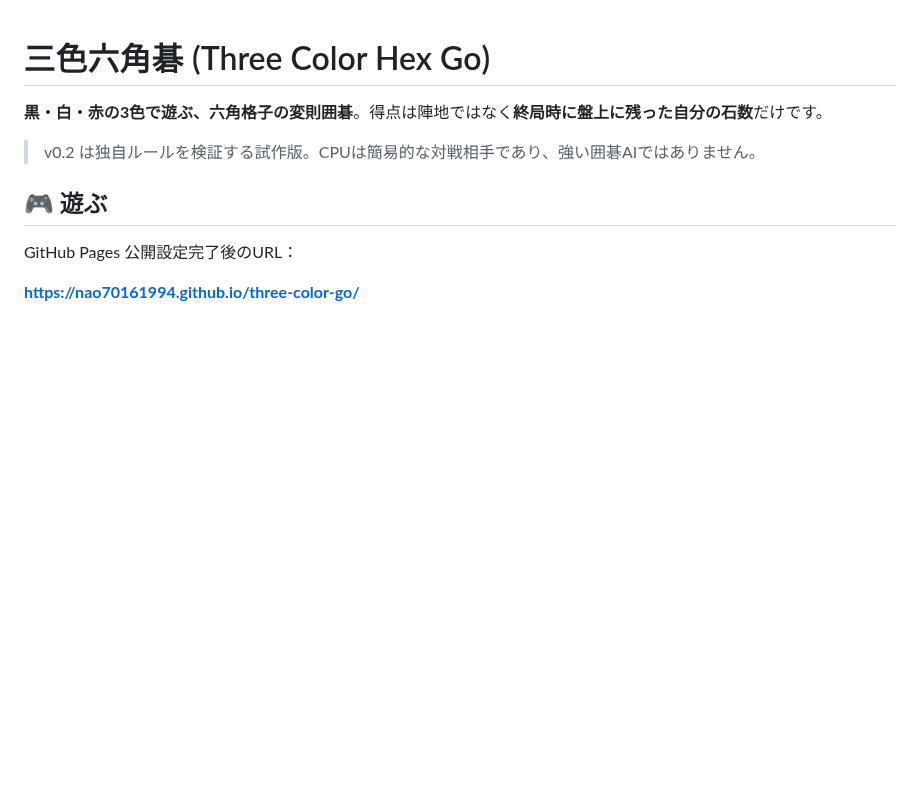
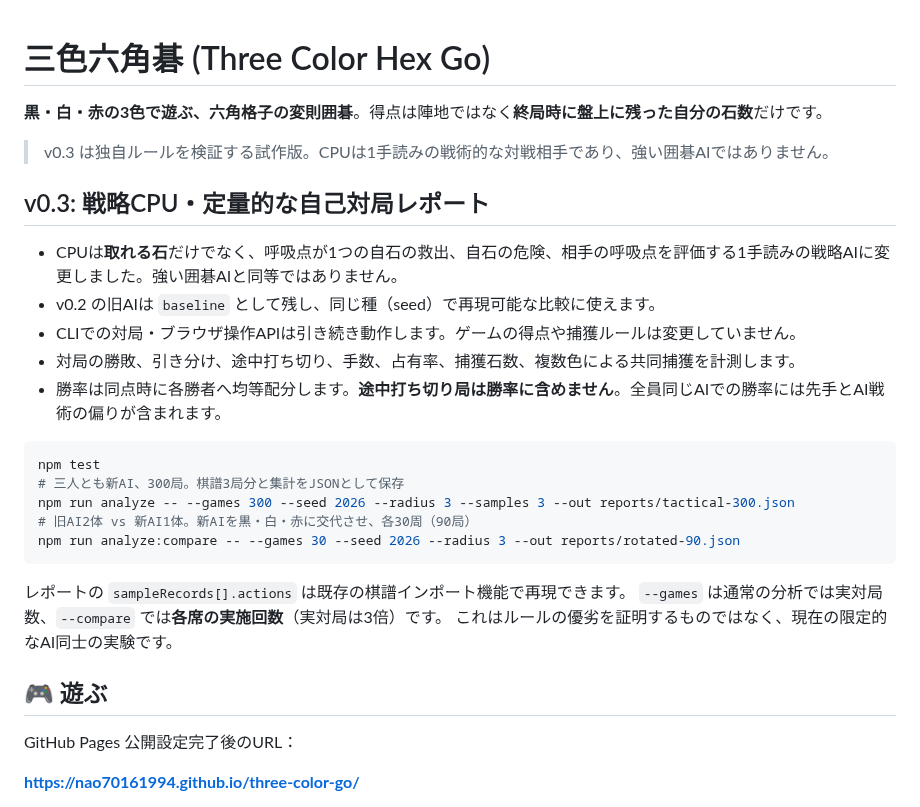
Before and after one commit to nao70161994/three-color-go, a Markdown page: README.md, the part around the change. GitHub-like rendering; blank space fills up the shorter version.

Commit message:
docs(v0.3): describe tactical bot, seeded reports and replay

````diff
--- a/README.md
+++ b/README.md
@@ -2,7 +2,29 @@
 
 **黒・白・赤の3色で遊ぶ、六角格子の変則囲碁**。得点は陣地ではなく**終局時に盤上に残った自分の石数**だけです。
 
-> v0.2 は独自ルールを検証する試作版。CPUは簡易的な対戦相手であり、強い囲碁AIではありません。
+> v0.3 は独自ルールを検証する試作版。CPUは1手読みの戦術的な対戦相手であり、強い囲碁AIではありません。
+
+
+
+## v0.3: 戦略CPU・定量的な自己対局レポート
+
+- CPUは**取れる石**だけでなく、呼吸点が1つの自石の救出、自石の危険、相手の呼吸点を評価する1手読みの戦略AIに変更しました。強い囲碁AIと同等ではありません。
+- v0.2 の旧AIは `baseline` として残し、同じ種（seed）で再現可能な比較に使えます。
+- CLIでの対局・ブラウザ操作APIは引き続き動作します。ゲームの得点や捕獲ルールは変更していません。
+- 対局の勝敗、引き分け、途中打ち切り、手数、占有率、捕獲石数、複数色による共同捕獲を計測します。
+- 勝率は同点時に各勝者へ均等配分します。**途中打ち切り局は勝率に含めません**。全員同じAIでの勝率には先手とAI戦術の偏りが含まれます。
+
+```sh
+npm test
+# 三人とも新AI、300局。棋譜3局分と集計をJSONとして保存
+npm run analyze -- --games 300 --seed 2026 --radius 3 --samples 3 --out reports/tactical-300.json
+# 旧AI2体 vs 新AI1体。新AIを黒・白・赤に交代させ、各30周（90局）
+npm run analyze:compare -- --games 30 --seed 2026 --radius 3 --out reports/rotated-90.json
+```
+
+レポートの `sampleRecords[].actions` は既存の棋譜インポート機能で再現できます。
+`--games` は通常の分析では実対局数、`--compare` では**各席の実施回数**（実対局は3倍）です。
+これはルールの優劣を証明するものではなく、現在の限定的なAI同士の実験です。
 
 ## 🎮 遊ぶ
 
````
